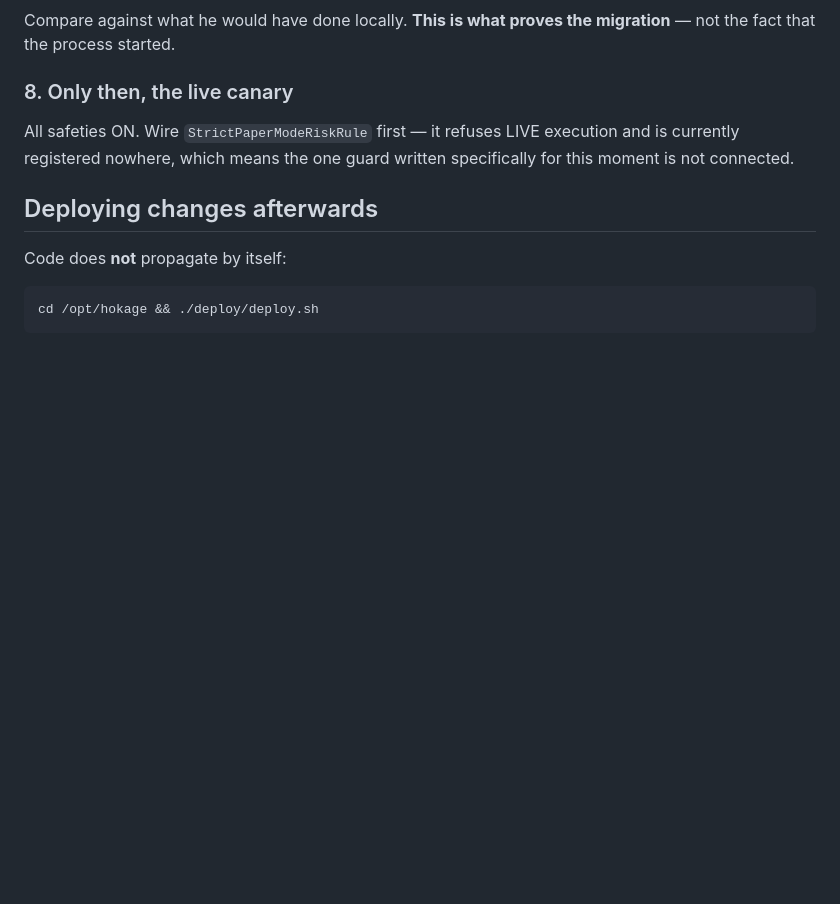
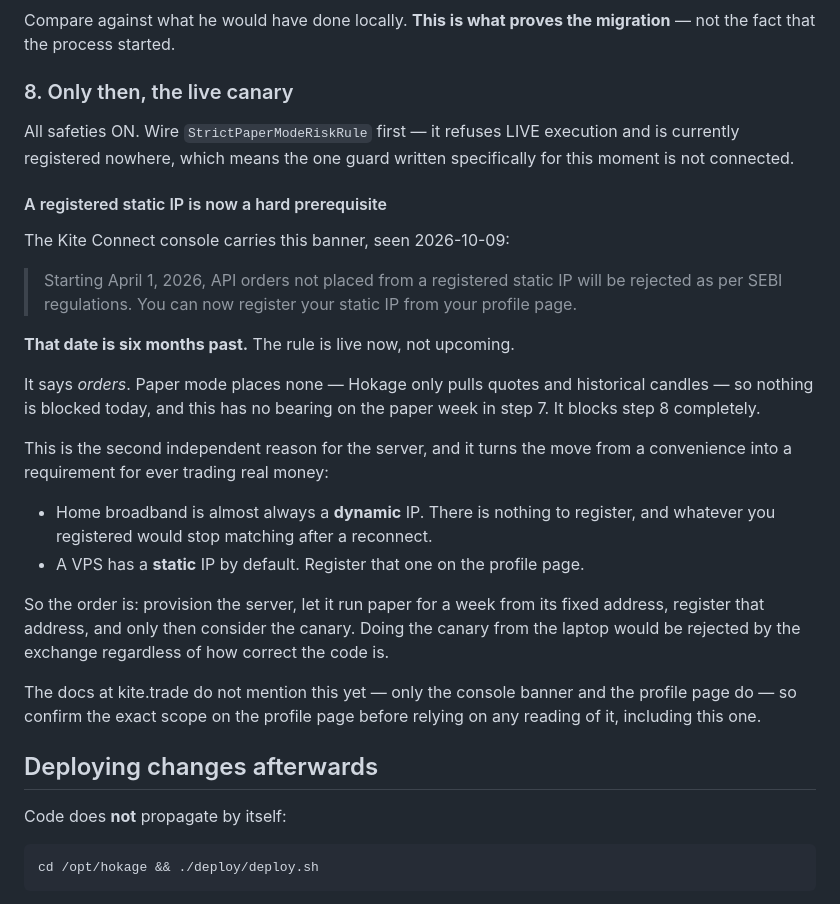
Before and after one commit to anantsingh3450/Shinobi-HQ, a Markdown page: Hokage/deploy/MIGRATION.md, the part around the change. Rendered like a GitHub page; blank space fills up the shorter version.

Commit message:
Live trading now needs a registered static IP, and the laptop cannot have one
The Kite Connect console carries a banner the docs do not:

    Starting April 1, 2026, API orders not placed from a registered static IP
    will be rejected as per SEBI regulations.

That date is six months past. The rule is live now.

It says ORDERS. Paper mode places none -- Hokage pulls quotes and historical
candles only -- so nothing is blocked today and the paper week in step 7 is
unaffected. It blocks step 8, the live canary, completely.

Home broadband is a dynamic IP: there is nothing stable to register, and
anything registered stops matching after a reconnect. A VPS has a static IP by
default. So this is a second independent reason for the server, alongside
uptime, and it turns the move from a convenience into a prerequisite for ever
trading real money.

Noted in step 8, along with the caveat that kite.trade documents none of this
-- not the intro, not the changelog -- so the profile page is the only place to
confirm the exact scope, including against the reading written here.

Co-Authored-By: Claude Opus 5 <noreply@anthropic.com>

```diff
--- a/Hokage/deploy/MIGRATION.md
+++ b/Hokage/deploy/MIGRATION.md
@@ -261,6 +261,36 @@ All safeties ON. Wire `StrictPaperModeRiskRule` first — it refuses LIVE
 execution and is currently registered nowhere, which means the one guard written
 specifically for this moment is not connected.
 
+#### A registered static IP is now a hard prerequisite
+
+The Kite Connect console carries this banner, seen 2026-10-09:
+
+> Starting April 1, 2026, API orders not placed from a registered static IP
+> will be rejected as per SEBI regulations. You can now register your static IP
+> from your profile page.
+
+**That date is six months past.** The rule is live now, not upcoming.
+
+It says *orders*. Paper mode places none — Hokage only pulls quotes and
+historical candles — so nothing is blocked today, and this has no bearing on
+the paper week in step 7. It blocks step 8 completely.
+
+This is the second independent reason for the server, and it turns the move
+from a convenience into a requirement for ever trading real money:
+
+- Home broadband is almost always a **dynamic** IP. There is nothing to
+  register, and whatever you registered would stop matching after a reconnect.
+- A VPS has a **static** IP by default. Register that one on the profile page.
+
+So the order is: provision the server, let it run paper for a week from its
+fixed address, register that address, and only then consider the canary. Doing
+the canary from the laptop would be rejected by the exchange regardless of how
+correct the code is.
+
+The docs at kite.trade do not mention this yet — only the console banner and
+the profile page do — so confirm the exact scope on the profile page before
+relying on any reading of it, including this one.
+
 ## Deploying changes afterwards
 
 Code does **not** propagate by itself:
```
